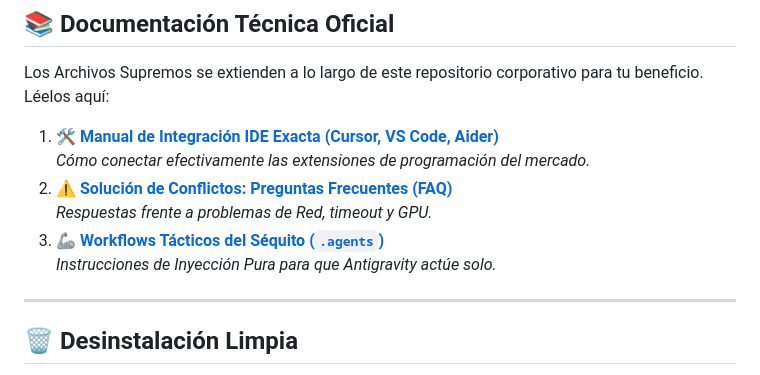
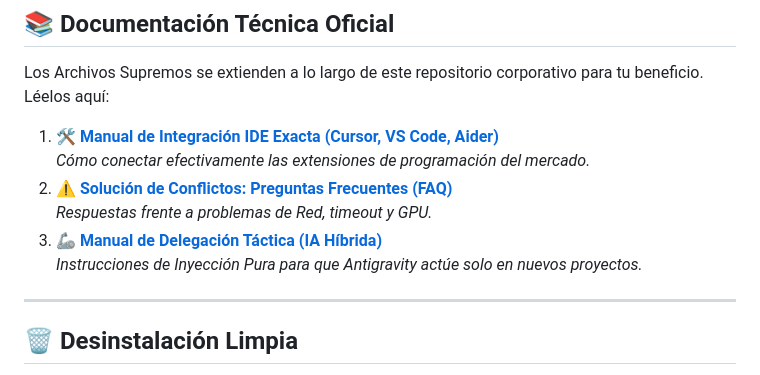
Before and after one commit to DarckRovert/Gravity_AI_bridge, a Markdown page: README.md, the part around the change. Rendered like a GitHub page.

Commit message:
docs: creacion del MANUAL_DELEGACION.md con instrucciones claras de integracion para nuevos chats

```diff
--- a/README.md
+++ b/README.md
@@ -104,8 +104,8 @@ Los Archivos Supremos se extienden a lo largo de este repositorio corporativo pa
    *Cómo conectar efectivamente las extensiones de programación del mercado.*
 2. **⚠️ [Solución de Conflictos: Preguntas Frecuentes (FAQ)](FAQ.md)**
    *Respuestas frente a problemas de Red, timeout y GPU.*
-3. **🦾 [Workflows Tácticos del Séquito (`.agents`)](.agents/workflows/delegar.md)**
-   *Instrucciones de Inyección Pura para que Antigravity actúe solo.*
+3. **🦾 [Manual de Delegación Táctica (IA Híbrida)](MANUAL_DELEGACION.md)**
+   *Instrucciones de Inyección Pura para que Antigravity actúe solo en nuevos proyectos.*
 
 ---
 
```
Also changed, not shown: MANUAL_DELEGACION.md (added, +35 -0 lines).
